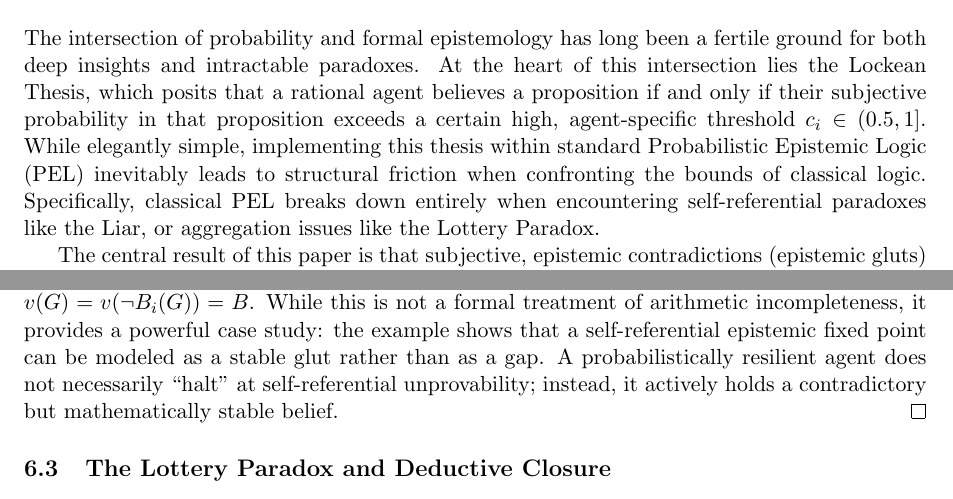
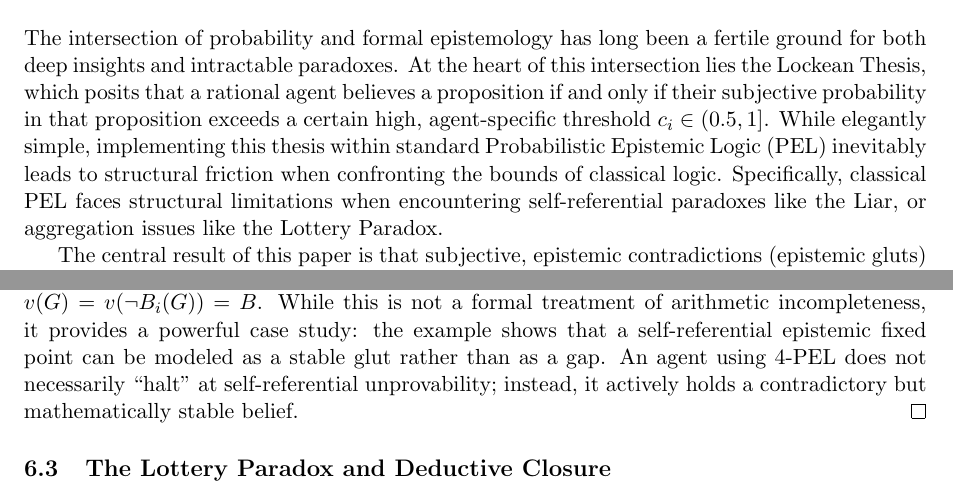
Before and after one commit to cr4bbz/4PEL-Lean-Formalization, a LaTeX paper (4NPEL_Paper.tex): two parts of pages 1 and 11 of 18, joined at a grey line, cut so that both start at the same text. Compiled offline with pdfLaTeX.

Commit message:
Final Polish: Apply optional micro-edits for stylistic consistency

```diff
--- a/4NPEL_Paper.tex
+++ b/4NPEL_Paper.tex
@@ -32,7 +32,7 @@ Probabilistic Epistemic Logic (PEL) traditionally operates under the assumption
 
 \section{Introduction}
 
-The intersection of probability and formal epistemology has long been a fertile ground for both deep insights and intractable paradoxes. At the heart of this intersection lies the Lockean Thesis, which posits that a rational agent believes a proposition if and only if their subjective probability in that proposition exceeds a certain high, agent-specific threshold $c_i \in (0.5, 1]$. While elegantly simple, implementing this thesis within standard Probabilistic Epistemic Logic (PEL) inevitably leads to structural friction when confronting the bounds of classical logic. Specifically, classical PEL breaks down entirely when encountering self-referential paradoxes like the Liar, or aggregation issues like the Lottery Paradox.
+The intersection of probability and formal epistemology has long been a fertile ground for both deep insights and intractable paradoxes. At the heart of this intersection lies the Lockean Thesis, which posits that a rational agent believes a proposition if and only if their subjective probability in that proposition exceeds a certain high, agent-specific threshold $c_i \in (0.5, 1]$. While elegantly simple, implementing this thesis within standard Probabilistic Epistemic Logic (PEL) inevitably leads to structural friction when confronting the bounds of classical logic. Specifically, classical PEL faces structural limitations when encountering self-referential paradoxes like the Liar, or aggregation issues like the Lottery Paradox.
 
 The central result of this paper is that subjective, epistemic contradictions (epistemic gluts) are mathematically impossible unless the objective probability of an ontological contradiction (an ontological glut, $P_B$) meets a strict lower bound. Specifically, I formally derive the \textbf{Glut Boundary Theorem}, which proves that an epistemic glut for agent $i$ requires an ontological contradiction level of $P_B \ge 2c_i - 1$.
 
@@ -324,7 +324,7 @@ Let $G$ be an epistemic fixed point defined structurally such that $G \leftright
 In classical bivalent frameworks, a sentence asserting its own unprovability (analogous to G\"odel's First Incompleteness Theorem) creates a gap: neither provable nor disprovable within the system. In this epistemic analogue, let $B_i$ denote strict provability/belief ($c_i = 1$), and let $G$ be the fixed point $G \leftrightarrow \neg B_i(G)$.
 If we evaluate $G$ as a strictly bivalent proposition, we arrive at a gap. However, in 4-PEL, the system can absorb the fixed point as a glut.
 I computationally verified this via Lean 4: By assigning the Ontological Glut state ($B$) to $G$ with probability 1, the positive and negative mass are both $1 \ge c_i$. Therefore, $B_i(G)$ evaluates to $B$. The negation of a glut is a glut, so $\neg B_i(G)$ evaluates to $B$. The fixed point equation holds: $v(G) = v(\neg B_i(G)) = B$.
-While this is not a formal treatment of arithmetic incompleteness, it provides a powerful case study: the example shows that a self-referential epistemic fixed point can be modeled as a stable glut rather than as a gap. A probabilistically resilient agent does not necessarily ``halt'' at self-referential unprovability; instead, it actively holds a contradictory but mathematically stable belief.
+While this is not a formal treatment of arithmetic incompleteness, it provides a powerful case study: the example shows that a self-referential epistemic fixed point can be modeled as a stable glut rather than as a gap. An agent using 4-PEL does not necessarily ``halt'' at self-referential unprovability; instead, it actively holds a contradictory but mathematically stable belief.
 \end{proof}
 
 \subsection{The Lottery Paradox and Deductive Closure}
```
Also changed, not shown: 4NPEL_Paper.pdf, 4NPEL_Paper.tex (4 more changed lines).
